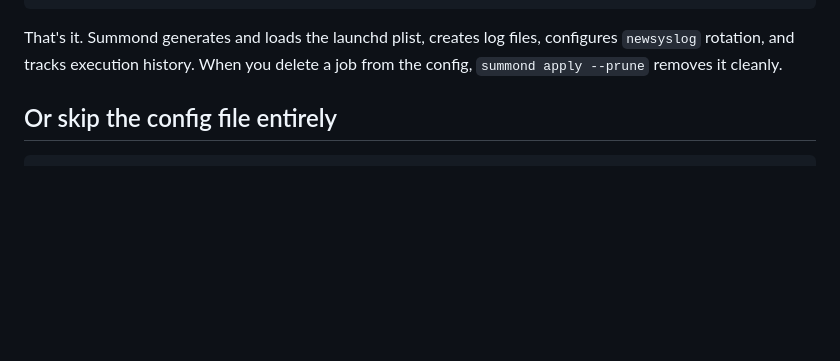
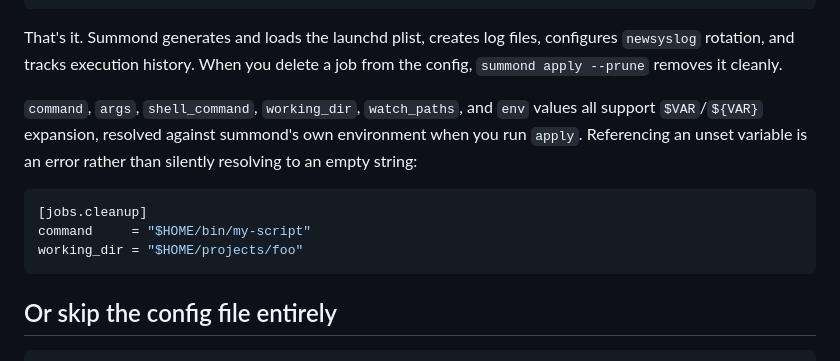
Before and after one commit to joshgummersall/summond, a Markdown page: README.md, the part around the change. Drawn GitHub-style; blank space fills up the shorter version.

Commit message:
Document env var expansion for job config fields

````diff
--- a/README.md
+++ b/README.md
@@ -36,6 +36,14 @@ summond apply
 ```
 
 That's it. Summond generates and loads the launchd plist, creates log files, configures `newsyslog` rotation, and tracks execution history. When you delete a job from the config, `summond apply --prune` removes it cleanly.
+
+`command`, `args`, `shell_command`, `working_dir`, `watch_paths`, and `env` values all support `$VAR`/`${VAR}` expansion, resolved against summond's own environment when you run `apply`. Referencing an unset variable is an error rather than silently resolving to an empty string:
+
+```toml
+[jobs.cleanup]
+command     = "$HOME/bin/my-script"
+working_dir = "$HOME/projects/foo"
+```
 
 ## Or skip the config file entirely
 
````
